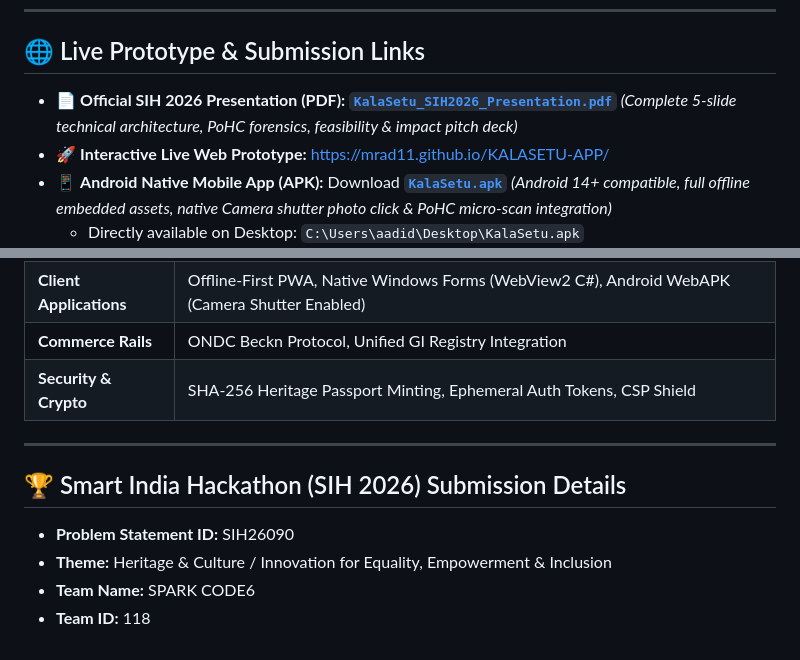
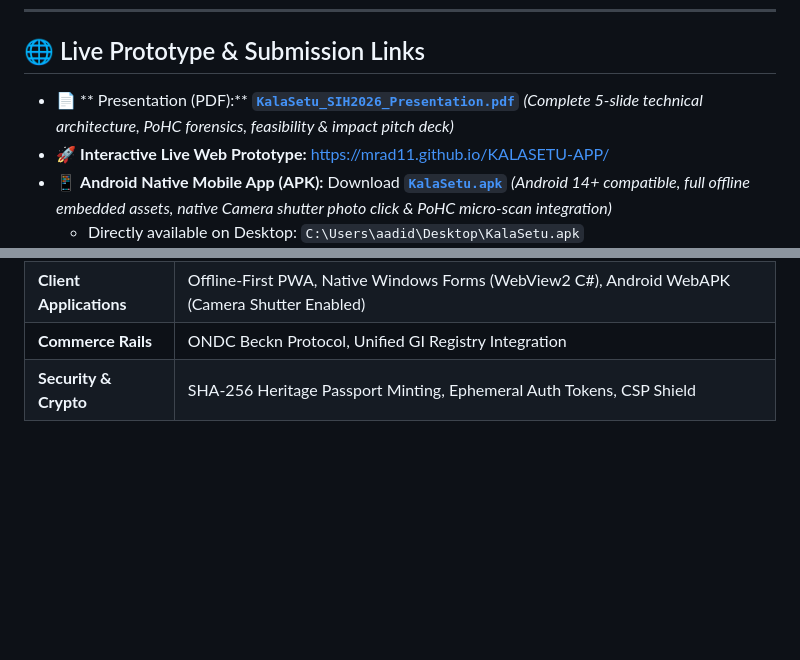
Before and after one commit to mrad11/KALASETU-APP, a Markdown page: README.md, 2 parts joined by grey strips. GitHub-like rendering; blank space fills up the shorter version.

Commit message:
HII
Removed the Smart India Hackathon submission details section from the README.

```diff
--- a/README.md
+++ b/README.md
@@ -51,7 +51,7 @@
 
 ## 🌐 Live Prototype & Submission Links
 
-* 📄 **Official SIH 2026 Presentation (PDF):** [**`KalaSetu_SIH2026_Presentation.pdf`**](./KalaSetu_SIH2026_Presentation.pdf) *(Complete 5-slide technical architecture, PoHC forensics, feasibility & impact pitch deck)*
+* 📄 ** Presentation (PDF):** [**`KalaSetu_SIH2026_Presentation.pdf`**](./KalaSetu_SIH2026_Presentation.pdf) *(Complete 5-slide technical architecture, PoHC forensics, feasibility & impact pitch deck)*
 * 🚀 **Interactive Live Web Prototype:** [https://mrad11.github.io/KALASETU-APP/](https://mrad11.github.io/KALASETU-APP/)
 * 📱 **Android Native Mobile App (APK):** Download [**`KalaSetu.apk`**](./KalaSetu.apk) *(Android 14+ compatible, full offline embedded assets, native Camera shutter photo click & PoHC micro-scan integration)*
   * Directly available on Desktop: `C:\Users\aadid\Desktop\KalaSetu.apk`
@@ -114,11 +114,3 @@
 | **Client Applications** | Offline-First PWA, Native Windows Forms (WebView2 C#), Android WebAPK (Camera Shutter Enabled) |
 | **Commerce Rails** | ONDC Beckn Protocol, Unified GI Registry Integration |
 | **Security & Crypto** | SHA-256 Heritage Passport Minting, Ephemeral Auth Tokens, CSP Shield |
-
----
-
-## 🏆 Smart India Hackathon (SIH 2026) Submission Details
-* **Problem Statement ID:** SIH26090
-* **Theme:** Heritage & Culture / Innovation for Equality, Empowerment & Inclusion
-* **Team Name:** SPARK CODE6
-* **Team ID:** 118
```
